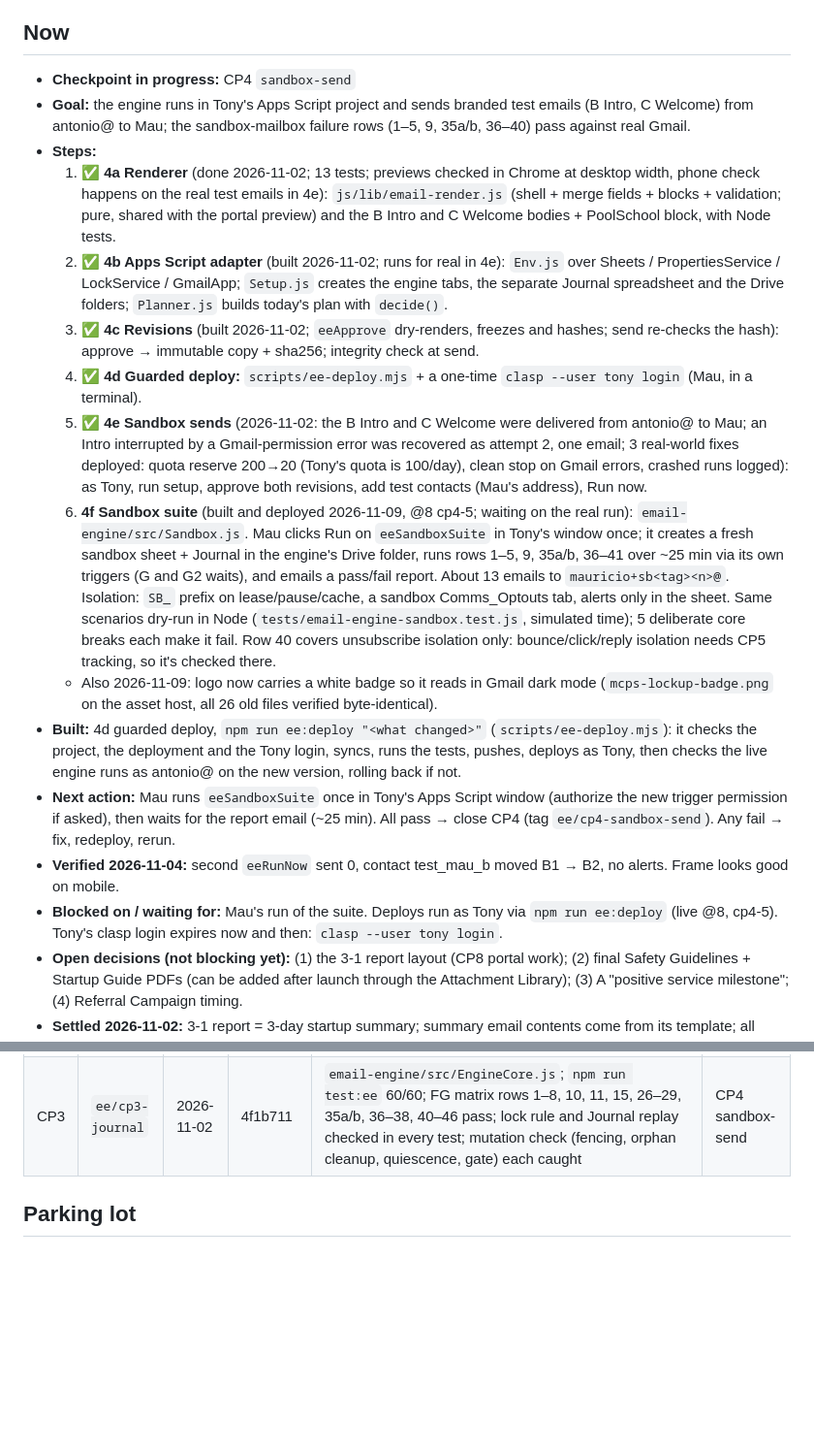
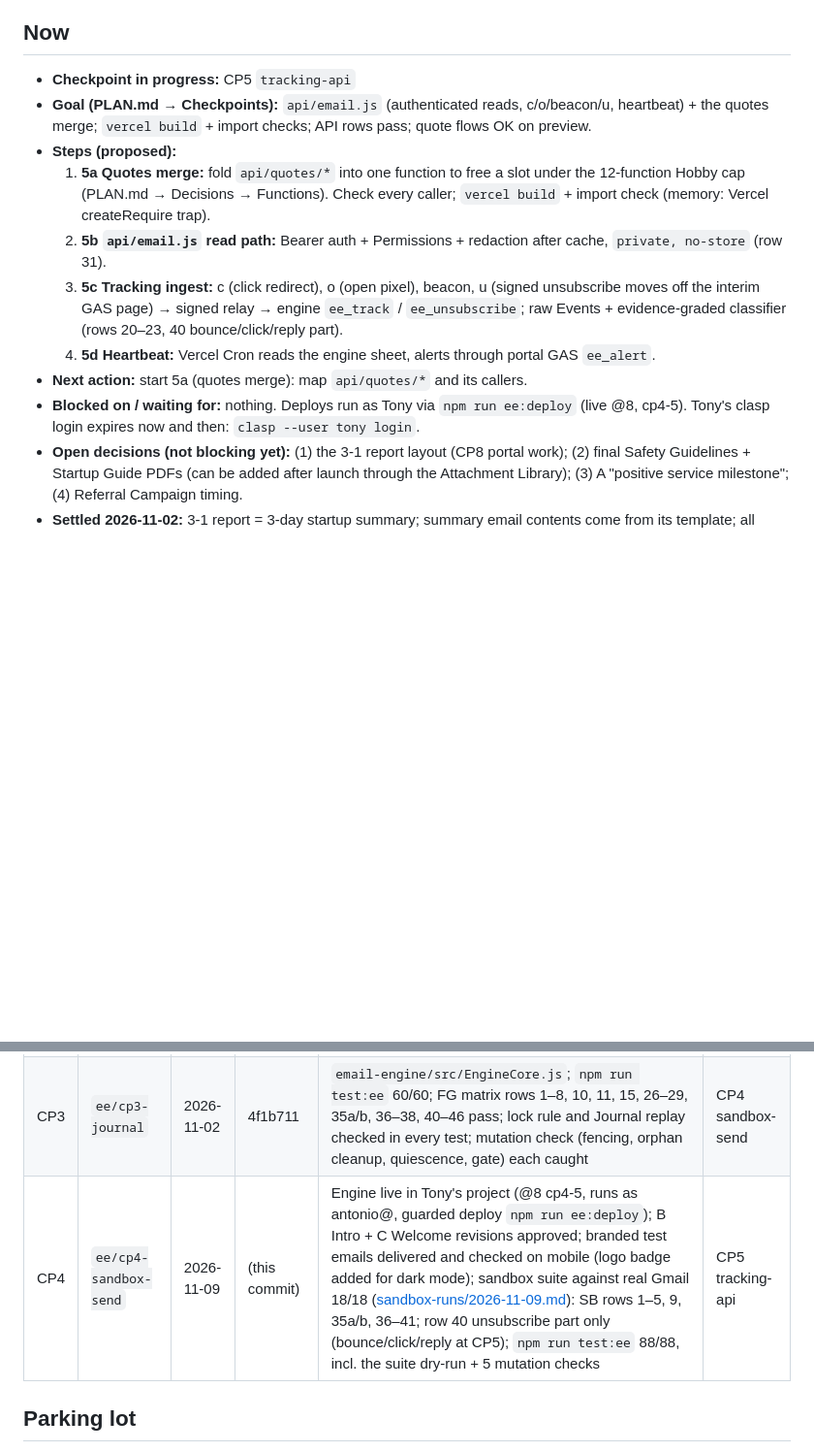
Before and after one commit to mauriciorebaza210/mcps-log, a Markdown page: email-engine/docs/PROGRESS.md, 2 parts joined by grey strips. Shown at 97% size. Rendered like a GitHub page; blank space fills up the shorter version.

Commit message:
CP4 sandbox-send: closed (sandbox suite 18/18 against real Gmail)
Co-Authored-By: Claude Opus 5.5 <noreply@anthropic.com>

```diff
--- a/email-engine/docs/PROGRESS.md
+++ b/email-engine/docs/PROGRESS.md
@@ -4,20 +4,15 @@ Plan: [PLAN.md](PLAN.md) · Branch: `feat/email-engine` · Worktree: `~/mcps-log
 Resume in any Claude Code session with `/email-engine`.
 
 ## Now
-- **Checkpoint in progress:** CP4 `sandbox-send`
-- **Goal:** the engine runs in Tony's Apps Script project and sends branded test emails (B Intro, C Welcome) from antonio@ to Mau; the sandbox-mailbox failure rows (1–5, 9, 35a/b, 36–40) pass against real Gmail.
-- **Steps:**
-  1. ✅ **4a Renderer** (done 2026-11-02; 13 tests; previews checked in Chrome at desktop width, phone check happens on the real test emails in 4e): `js/lib/email-render.js` (shell + merge fields + blocks + validation; pure, shared with the portal preview) and the B Intro and C Welcome bodies + PoolSchool block, with Node tests.
-  2. ✅ **4b Apps Script adapter** (built 2026-11-02; runs for real in 4e): `Env.js` over Sheets / PropertiesService / LockService / GmailApp; `Setup.js` creates the engine tabs, the separate Journal spreadsheet and the Drive folders; `Planner.js` builds today's plan with `decide()`.
-  3. ✅ **4c Revisions** (built 2026-11-02; `eeApprove` dry-renders, freezes and hashes; send re-checks the hash): approve → immutable copy + sha256; integrity check at send.
-  4. ✅ **4d Guarded deploy:** `scripts/ee-deploy.mjs` + a one-time `clasp --user tony login` (Mau, in a terminal).
-  5. ✅ **4e Sandbox sends** (2026-11-02: the B Intro and C Welcome were delivered from antonio@ to Mau; an Intro interrupted by a Gmail-permission error was recovered as attempt 2, one email; 3 real-world fixes deployed: quota reserve 200→20 (Tony's quota is 100/day), clean stop on Gmail errors, crashed runs logged): as Tony, run setup, approve both revisions, add test contacts (Mau's address), Run now.
-  6. **4f Sandbox suite** (built and deployed 2026-11-09, @8 cp4-5; waiting on the real run): `email-engine/src/Sandbox.js`. Mau clicks Run on `eeSandboxSuite` in Tony's window once; it creates a fresh sandbox sheet + Journal in the engine's Drive folder, runs rows 1–5, 9, 35a/b, 36–41 over ~25 min via its own triggers (G and G2 waits), and emails a pass/fail report. About 13 emails to `mauricio+sb<tag><n>@`. Isolation: `SB_` prefix on lease/pause/cache, a sandbox Comms_Optouts tab, alerts only in the sheet. Same scenarios dry-run in Node (`tests/email-engine-sandbox.test.js`, simulated time); 5 deliberate core breaks each make it fail. Row 40 covers unsubscribe isolation only: bounce/click/reply isolation needs CP5 tracking, so it's checked there.
-  - Also 2026-11-09: logo now carries a white badge so it reads in Gmail dark mode (`mcps-lockup-badge.png` on the asset host, all 26 old files verified byte-identical).
-- **Built:** 4d guarded deploy, `npm run ee:deploy "<what changed>"` (`scripts/ee-deploy.mjs`): it checks the project, the deployment and the Tony login, syncs, runs the tests, pushes, deploys as Tony, then checks the live engine runs as antonio@ on the new version, rolling back if not.
-- **Next action:** Mau runs `eeSandboxSuite` once in Tony's Apps Script window (authorize the new trigger permission if asked), then waits for the report email (~25 min). All pass → close CP4 (tag `ee/cp4-sandbox-send`). Any fail → fix, redeploy, rerun.
-- **Verified 2026-11-04:** second `eeRunNow` sent 0, contact test_mau_b moved B1 → B2, no alerts. Frame looks good on mobile.
-- **Blocked on / waiting for:** Mau's run of the suite. Deploys run as Tony via `npm run ee:deploy` (live @8, cp4-5). Tony's clasp login expires now and then: `clasp --user tony login`.
+- **Checkpoint in progress:** CP5 `tracking-api`
+- **Goal (PLAN.md → Checkpoints):** `api/email.js` (authenticated reads, c/o/beacon/u, heartbeat) + the quotes merge; `vercel build` + import checks; API rows pass; quote flows OK on preview.
+- **Steps (proposed):**
+  1. **5a Quotes merge:** fold `api/quotes/*` into one function to free a slot under the 12-function Hobby cap (PLAN.md → Decisions → Functions). Check every caller; `vercel build` + import check (memory: Vercel createRequire trap).
+  2. **5b `api/email.js` read path:** Bearer auth + Permissions + redaction after cache, `private, no-store` (row 31).
+  3. **5c Tracking ingest:** c (click redirect), o (open pixel), beacon, u (signed unsubscribe moves off the interim GAS page) → signed relay → engine `ee_track` / `ee_unsubscribe`; raw Events + evidence-graded classifier (rows 20–23, 40 bounce/click/reply part).
+  4. **5d Heartbeat:** Vercel Cron reads the engine sheet, alerts through portal GAS `ee_alert`.
+- **Next action:** start 5a (quotes merge): map `api/quotes/*` and its callers.
+- **Blocked on / waiting for:** nothing. Deploys run as Tony via `npm run ee:deploy` (live @8, cp4-5). Tony's clasp login expires now and then: `clasp --user tony login`.
 - **Open decisions (not blocking yet):** (1) the 3-1 report layout (CP8 portal work); (2) final Safety Guidelines + Startup Guide PDFs (can be added after launch through the Attachment Library); (3) A "positive service milestone"; (4) Referral Campaign timing.
 - **Settled 2026-11-02:** 3-1 report = 3-day startup summary; summary email contents come from its template; all emails send from Tony's address; PDFs via the Attachment Library; test emails may go to Mau.
 
@@ -28,6 +23,7 @@ Resume in any Claude Code session with `/email-engine`.
 | CP1 | `ee/cp1-spikes` | 2026-11-02 | (this commit) | SPIKES.md: engine identity (deploys must be done as Tony), send boundary (drafts removed, G = 2 min / G2 = 15 min), unsubscribe ordering 6/6, lock-hold p95 1.70 s, read budgets met at launch size, Settings + Comms tabs confirmed; 2c inconclusive and 2d bounce rows invalid (documented). Guarantees section updated. | CP2 rules |
 | CP2 | `ee/cp2-rules` | 2026-11-02 | 9104e20 | `js/lib/lifecycle-rules.js` + `email-engine/seed/ruleset-bc.json`; `npm run test:ee` 27/27 incl. worked examples 1–9, 11–16 as multi-week simulations; discovery proven with a temporary failing file | CP3 journal |
 | CP3 | `ee/cp3-journal` | 2026-11-02 | 4f1b711 | `email-engine/src/EngineCore.js`; `npm run test:ee` 60/60; FG matrix rows 1–8, 10, 11, 15, 26–29, 35a/b, 36–38, 40–46 pass; lock rule and Journal replay checked in every test; mutation check (fencing, orphan cleanup, quiescence, gate) each caught | CP4 sandbox-send |
+| CP4 | `ee/cp4-sandbox-send` | 2026-11-09 | (this commit) | Engine live in Tony's project (@8 cp4-5, runs as antonio@, guarded deploy `npm run ee:deploy`); B Intro + C Welcome revisions approved; branded test emails delivered and checked on mobile (logo badge added for dark mode); sandbox suite against real Gmail 18/18 ([sandbox-runs/2026-11-09.md](sandbox-runs/2026-11-09.md)): SB rows 1–5, 9, 35a/b, 36–41; row 40 unsubscribe part only (bounce/click/reply at CP5); `npm run test:ee` 88/88, incl. the suite dry-run + 5 mutation checks | CP5 tracking-api |
 
 ## Parking lot
 Sidetracks and tweaks to come back to. Add with `/email-engine park "<note>"`.
```
Also changed, not shown: 1 other file.
